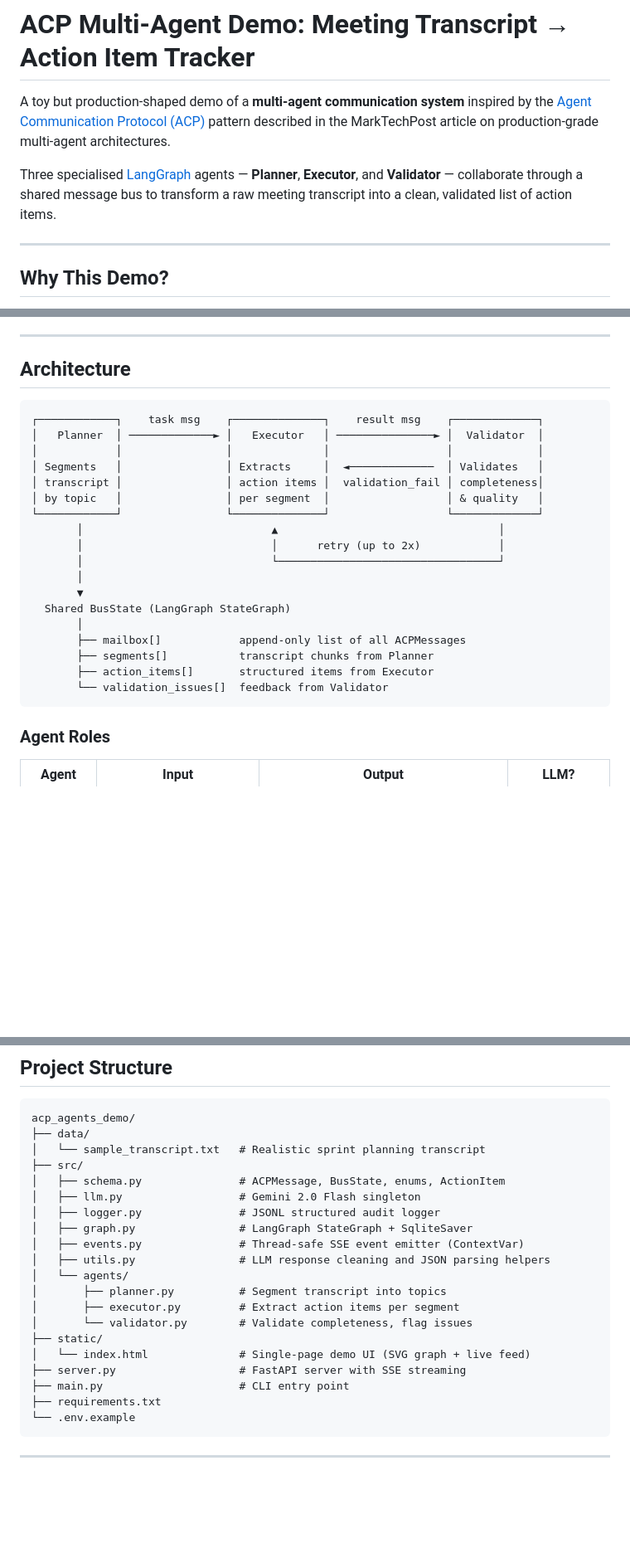
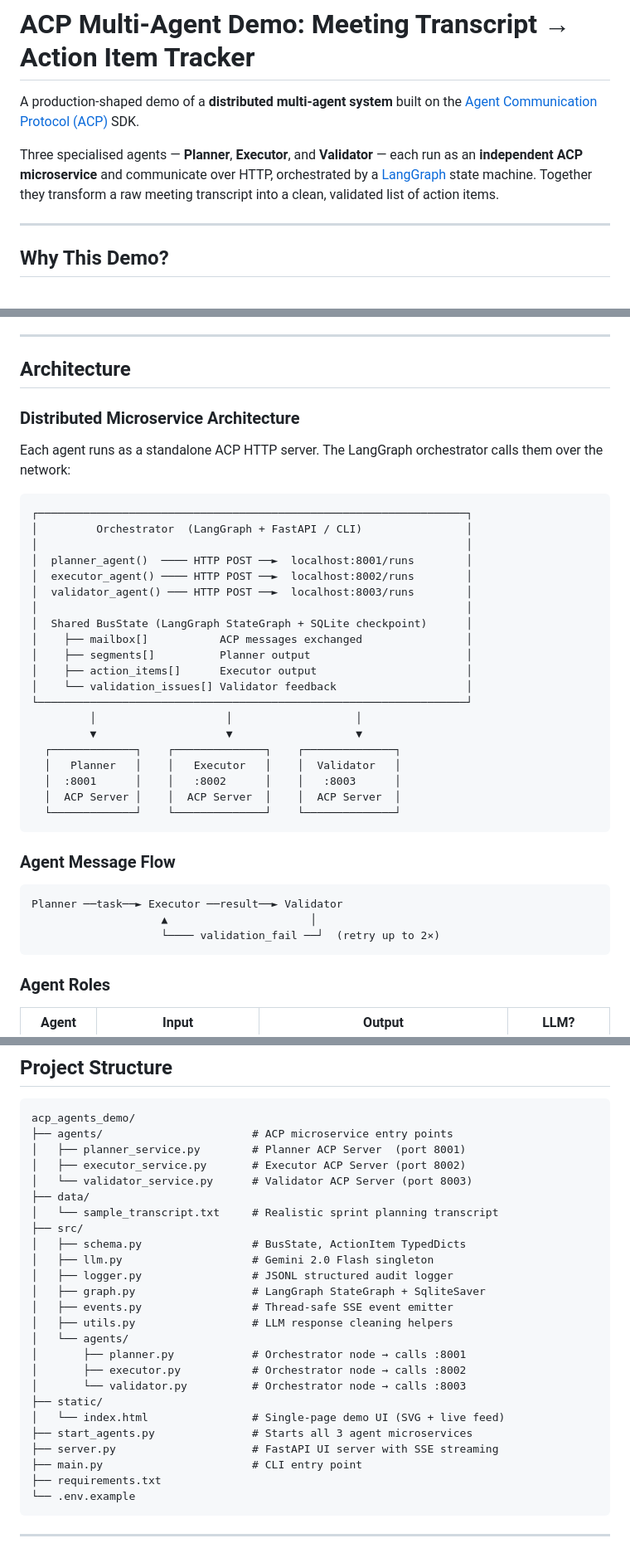
Before and after one commit to avielbl/acp_agents_demo, a Markdown page: README.md, 3 parts joined by grey strips. Shown at 83% size. Rendered like a GitHub page; blank space fills up the shorter version.

````diff
--- a/README.md
+++ b/README.md
@@ -1,8 +1,8 @@
 # ACP Multi-Agent Demo: Meeting Transcript → Action Item Tracker
 
-A toy but production-shaped demo of a **multi-agent communication system** inspired by the [Agent Communication Protocol (ACP)](https://agentcommunicationprotocol.dev/) pattern described in the MarkTechPost article on production-grade multi-agent architectures.
+A production-shaped demo of a **distributed multi-agent system** built on the [Agent Communication Protocol (ACP)](https://agentcommunicationprotocol.dev/) SDK.
 
-Three specialised [LangGraph](https://github.com/langchain-ai/langgraph) agents — **Planner**, **Executor**, and **Validator** — collaborate through a shared message bus to transform a raw meeting transcript into a clean, validated list of action items.
+Three specialised agents — **Planner**, **Executor**, and **Validator** — each run as an **independent ACP microservice** and communicate over HTTP, orchestrated by a [LangGraph](https://github.com/langchain-ai/langgraph) state machine. Together they transform a raw meeting transcript into a clean, validated list of action items.
 
 ---
 
@@ -21,25 +21,39 @@ This demo implements all four patterns using open-source tools, keeping the code
 
 ## Architecture
 
+### Distributed Microservice Architecture
+
+Each agent runs as a standalone ACP HTTP server. The LangGraph orchestrator calls them over the network:
+
 ```
-┌────────────┐    task msg    ┌──────────────┐    result msg    ┌─────────────┐
-│   Planner  │ ─────────────► │   Executor   │ ───────────────► │  Validator  │
-│            │                │              │                  │             │
-│ Segments   │                │ Extracts     │  ◄─────────────  │ Validates   │
-│ transcript │                │ action items │  validation_fail │ completeness│
-│ by topic   │                │ per segment  │                  │ & quality   │
-└────────────┘                └──────────────┘                  └─────────────┘
-       │                             ▲                                  │
-       │                             │      retry (up to 2x)            │
-       │                             └──────────────────────────────────┘
-       │
-       ▼
-  Shared BusState (LangGraph StateGraph)
-       │
-       ├── mailbox[]            append-only list of all ACPMessages
-       ├── segments[]           transcript chunks from Planner
-       ├── action_items[]       structured items from Executor
-       └── validation_issues[]  feedback from Validator
+┌──────────────────────────────────────────────────────────────────┐
+│         Orchestrator  (LangGraph + FastAPI / CLI)                │
+│                                                                  │
+│  planner_agent()  ──── HTTP POST ──►  localhost:8001/runs        │
+│  executor_agent() ──── HTTP POST ──►  localhost:8002/runs        │
+│  validator_agent() ─── HTTP POST ──►  localhost:8003/runs        │
+│                                                                  │
+│  Shared BusState (LangGraph StateGraph + SQLite checkpoint)      │
+│    ├── mailbox[]           ACP messages exchanged                │
+│    ├── segments[]          Planner output                        │
+│    ├── action_items[]      Executor output                       │
+│    └── validation_issues[] Validator feedback                    │
+└──────────────────────────────────────────────────────────────────┘
+         │                    │                   │
+         ▼                    ▼                   ▼
+  ┌─────────────┐    ┌──────────────┐    ┌──────────────┐
+  │   Planner   │    │   Executor   │    │  Validator   │
+  │  :8001      │    │   :8002      │    │   :8003      │
+  │  ACP Server │    │  ACP Server  │    │  ACP Server  │
+  └─────────────┘    └──────────────┘    └──────────────┘
+```
+
+### Agent Message Flow
+
+```
+Planner ──task──► Executor ──result──► Validator
+                    ▲                      │
+                    └──── validation_fail ──┘  (retry up to 2×)
 ```
 
 ### Agent Roles
@@ -82,23 +96,28 @@ All messages are written to a **JSONL audit log** (`logs/acp_<timestamp>.jsonl`)
 
 ```
 acp_agents_demo/
+├── agents/                       # ACP microservice entry points
+│   ├── planner_service.py        # Planner ACP Server  (port 8001)
+│   ├── executor_service.py       # Executor ACP Server (port 8002)
+│   └── validator_service.py      # Validator ACP Server (port 8003)
 ├── data/
-│   └── sample_transcript.txt   # Realistic sprint planning transcript
+│   └── sample_transcript.txt     # Realistic sprint planning transcript
 ├── src/
-│   ├── schema.py               # ACPMessage, BusState, enums, ActionItem
-│   ├── llm.py                  # Gemini 2.0 Flash singleton
-│   ├── logger.py               # JSONL structured audit logger
-│   ├── graph.py                # LangGraph StateGraph + SqliteSaver
-│   ├── events.py               # Thread-safe SSE event emitter (ContextVar)
-│   ├── utils.py                # LLM response cleaning and JSON parsing helpers
+│   ├── schema.py                 # BusState, ActionItem TypedDicts
+│   ├── llm.py                    # Gemini 2.0 Flash singleton
+│   ├── logger.py                 # JSONL structured audit logger
+│   ├── graph.py                  # LangGraph StateGraph + SqliteSaver
+│   ├── events.py                 # Thread-safe SSE event emitter
+│   ├── utils.py                  # LLM response cleaning helpers
 │   └── agents/
-│       ├── planner.py          # Segment transcript into topics
-│       ├── executor.py         # Extract action items per segment
-│       └── validator.py        # Validate completeness, flag issues
+│       ├── planner.py            # Orchestrator node → calls :8001
+│       ├── executor.py           # Orchestrator node → calls :8002
+│       └── validator.py          # Orchestrator node → calls :8003
 ├── static/
-│   └── index.html              # Single-page demo UI (SVG graph + live feed)
-├── server.py                   # FastAPI server with SSE streaming
-├── main.py                     # CLI entry point
+│   └── index.html                # Single-page demo UI (SVG + live feed)
+├── start_agents.py               # Starts all 3 agent microservices
+├── server.py                     # FastAPI UI server with SSE streaming
+├── main.py                       # CLI entry point
 ├── requirements.txt
 └── .env.example
 ```
````
Also changed, not shown: other parts of README.md (+77 -7 lines).
